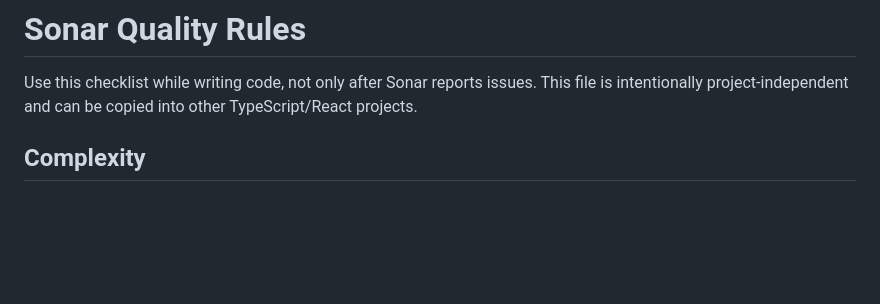
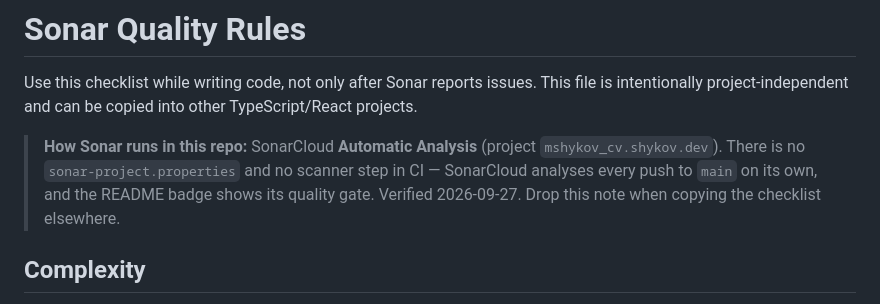
Before and after one commit to mshykov/cv.shykov.dev, a Markdown page: docs/sonar.md, the part around the change. GitHub-like rendering; blank space fills up the shorter version.

Commit message:
docs(sonar): say which SonarCloud mode runs here (#82)
`docs/sonar.md` was a rules checklist that never said how Sonar runs in this repo. It's **Automatic Analysis** (project `mshykov_cv.shykov.dev`): no `sonar-project.properties`, no scanner in CI, and SonarCloud analysed every recent `main` commit on its own (latest `24b39db`, quality gate OK). Verified via the SonarCloud API on 2026-09-27.

Co-authored-by: Claude Opus 5.5 <noreply@anthropic.com>

```diff
--- a/docs/sonar.md
+++ b/docs/sonar.md
@@ -3,6 +3,12 @@
 Use this checklist while writing code, not only after Sonar reports issues. This
 file is intentionally project-independent and can be copied into other
 TypeScript/React projects.
+
+> **How Sonar runs in this repo:** SonarCloud **Automatic Analysis** (project
+> `mshykov_cv.shykov.dev`). There is no `sonar-project.properties` and no scanner
+> step in CI — SonarCloud analyses every push to `main` on its own, and the
+> README badge shows its quality gate. Verified 2026-09-27. Drop this note when
+> copying the checklist elsewhere.
 
 ## Complexity
 
```
